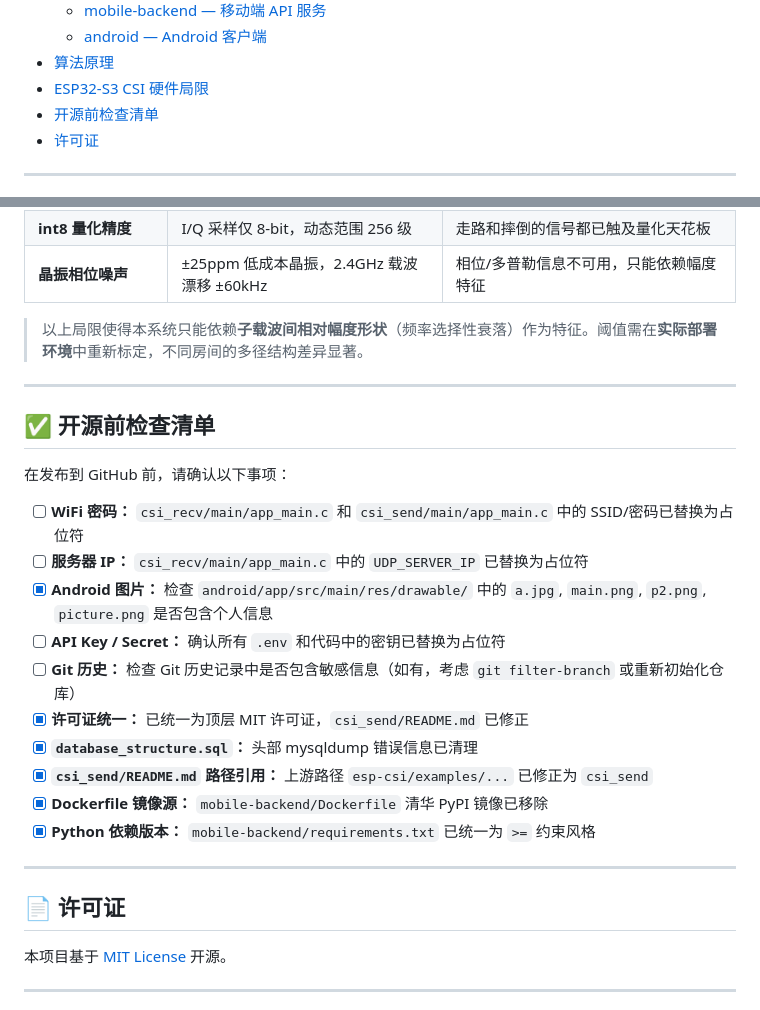
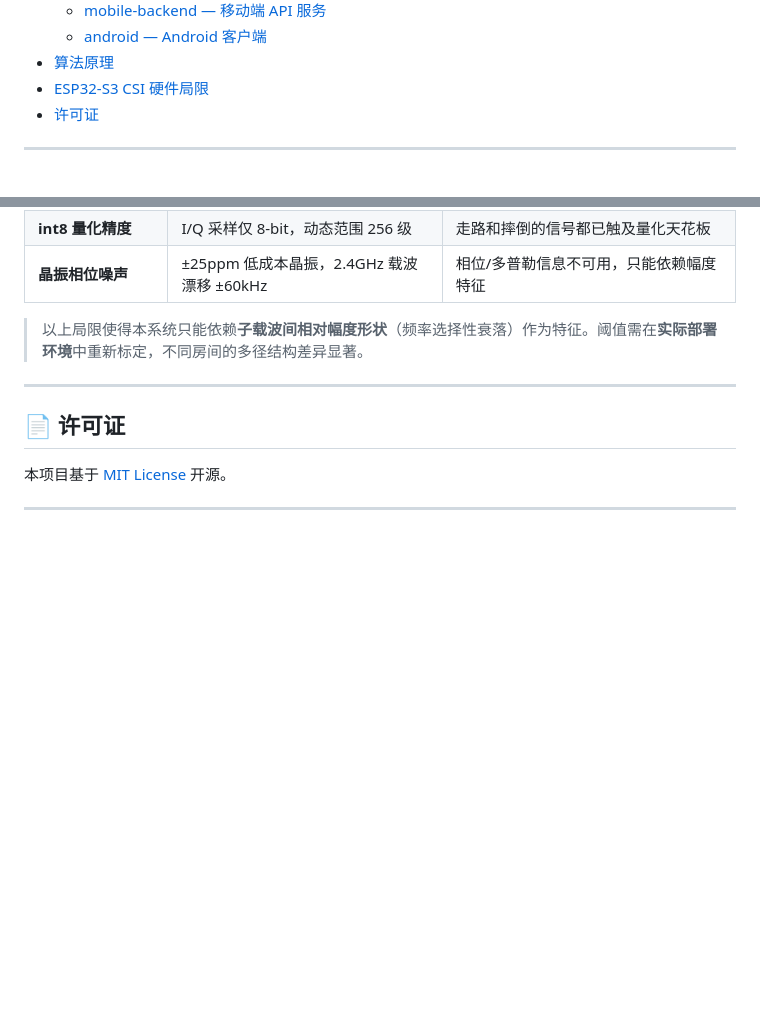
Before and after one commit to hhjh79933-sketch/wifi_csi, a Markdown page: README.md, 2 parts joined by grey strips. GitHub-like rendering; blank space fills up the shorter version.

Commit message:
移除已完成的检查清单

```diff
--- a/README.md
+++ b/README.md
@@ -24,7 +24,6 @@
   - [android — Android 客户端](#android--android-客户端)
 - [算法原理](#-算法原理)
 - [ESP32-S3 CSI 硬件局限](#-esp32-s3-csi-硬件局限)
-- [开源前检查清单](#-开源前检查清单)
 - [许可证](#-许可证)
 
 ---
@@ -333,23 +332,6 @@ AGC 方差曲线 → 1D-CNN，3-fold CV 准确率 **96%**（详见 `csi_recv/too
 
 ---
 
-## ✅ 开源前检查清单
-
-在发布到 GitHub 前，请确认以下事项：
-
-- [ ] **WiFi 密码：** `csi_recv/main/app_main.c` 和 `csi_send/main/app_main.c` 中的 SSID/密码已替换为占位符
-- [ ] **服务器 IP：** `csi_recv/main/app_main.c` 中的 `UDP_SERVER_IP` 已替换为占位符
-- [x] **Android 图片：** 检查 `android/app/src/main/res/drawable/` 中的 `a.jpg`, `main.png`, `p2.png`, `picture.png` 是否包含个人信息
-- [ ] **API Key / Secret：** 确认所有 `.env` 和代码中的密钥已替换为占位符
-- [ ] **Git 历史：** 检查 Git 历史记录中是否包含敏感信息（如有，考虑 `git filter-branch` 或重新初始化仓库）
-- [x] **许可证统一：** 已统一为顶层 MIT 许可证，`csi_send/README.md` 已修正
-- [x] **`database_structure.sql`：** 头部 mysqldump 错误信息已清理
-- [x] **`csi_send/README.md` 路径引用：** 上游路径 `esp-csi/examples/...` 已修正为 `csi_send`
-- [x] **Dockerfile 镜像源：** `mobile-backend/Dockerfile` 清华 PyPI 镜像已移除
-- [x] **Python 依赖版本：** `mobile-backend/requirements.txt` 已统一为 `>=` 约束风格
-
----
-
 ## 📄 许可证
 
 本项目基于 [MIT License](LICENSE) 开源。
```
